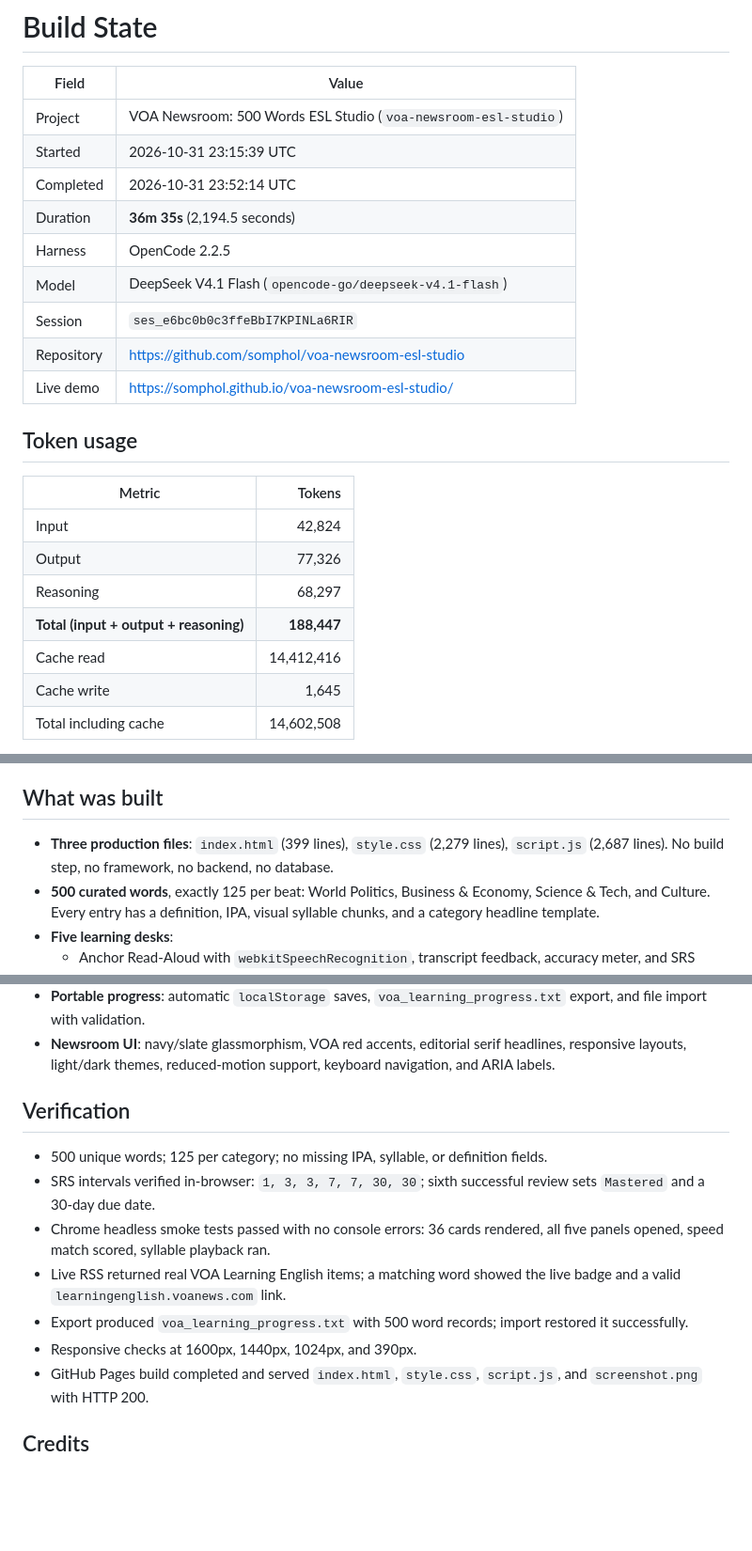
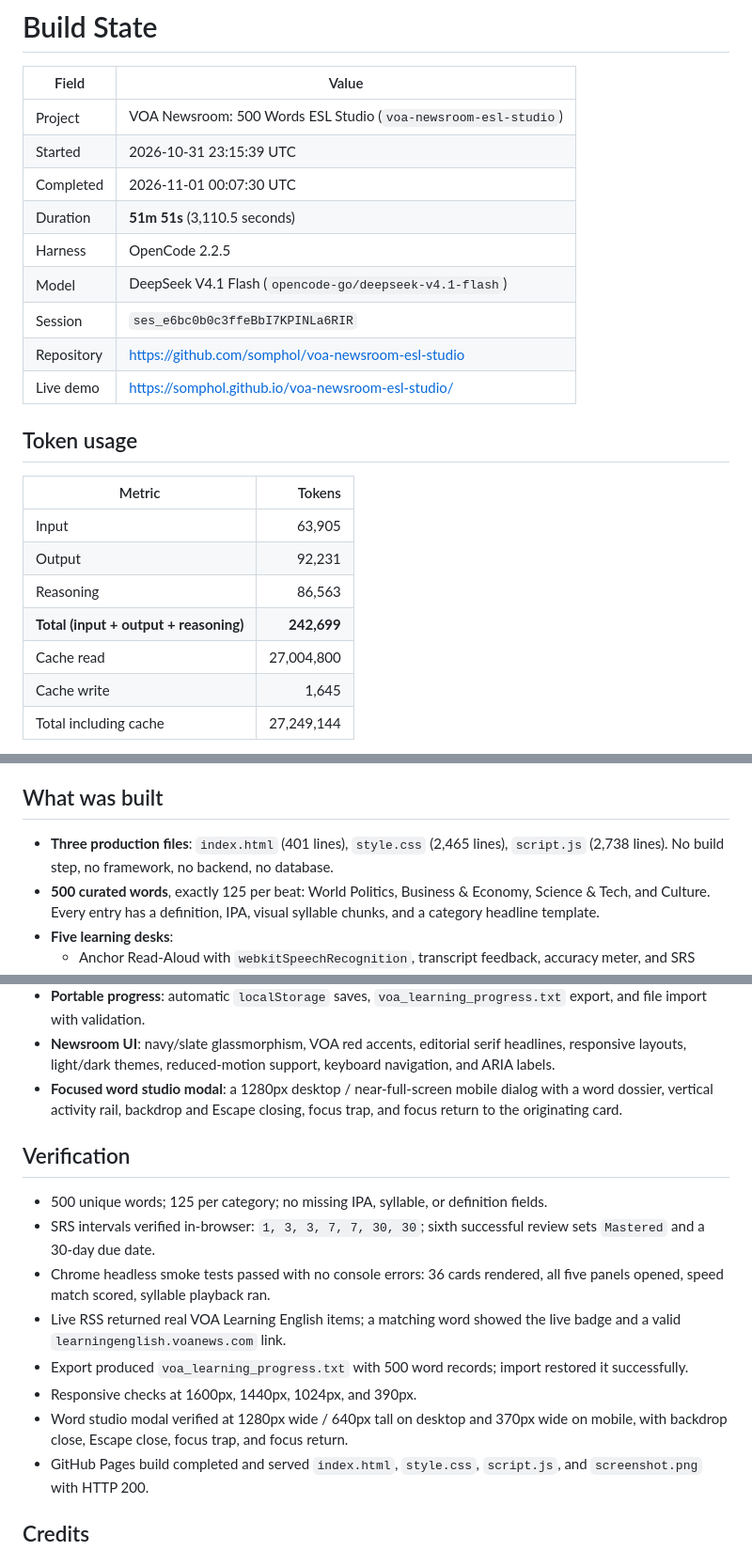
Before and after one commit to somphol/voa-newsroom-esl-studio, a Markdown page: STATE.md, 3 parts joined by grey strips. Shown at 94% size. Drawn GitHub-style; blank space fills up the shorter version.

```diff
--- a/STATE.md
+++ b/STATE.md
@@ -4,8 +4,8 @@
 | --- | --- |
 | Project | VOA Newsroom: 500 Words ESL Studio (`voa-newsroom-esl-studio`) |
 | Started | 2026-10-31 23:15:39 UTC |
-| Completed | 2026-10-31 23:52:14 UTC |
-| Duration | **36m 35s** (2,194.5 seconds) |
+| Completed | 2026-11-01 00:07:30 UTC |
+| Duration | **51m 51s** (3,110.5 seconds) |
 | Harness | OpenCode 2.2.5 |
 | Model | DeepSeek V4.1 Flash (`opencode-go/deepseek-v4.1-flash`) |
 | Session | `ses_e6bc0b0c3ffeBbI7KPINLa6RIR` |
@@ -16,11 +16,11 @@
 
 | Metric | Tokens |
 | --- | ---: |
-| Input | 42,824 |
-| Output | 77,326 |
-| Reasoning | 68,297 |
-| **Total (input + output + reasoning)** | **188,447** |
-| Cache read | 14,412,416 |
+| Input | 63,905 |
+| Output | 92,231 |
+| Reasoning | 86,563 |
+| **Total (input + output + reasoning)** | **242,699** |
+| Cache read | 27,004,800 |
 | Cache write | 1,645 |
-| Total including cache | 14,602,508 |
+| Total including cache | 27,249,144 |
 
@@ -28,7 +28,7 @@
 
 ## What was built
 
-- **Three production files**: `index.html` (399 lines), `style.css` (2,279 lines), `script.js` (2,687 lines). No build step, no framework, no backend, no database.
+- **Three production files**: `index.html` (401 lines), `style.css` (2,465 lines), `script.js` (2,738 lines). No build step, no framework, no backend, no database.
 - **500 curated words**, exactly 125 per beat: World Politics, Business & Economy, Science & Tech, and Culture. Every entry has a definition, IPA, visual syllable chunks, and a category headline template.
 - **Five learning desks**:
   - Anchor Read-Aloud with `webkitSpeechRecognition`, transcript feedback, accuracy meter, and SRS update.
@@ -41,6 +41,7 @@
 - **Reporter HUD**: Intern → Field Journalist → Senior Editor → Anchor, mastery out of 500, daily streak, accuracy, and review totals.
 - **Portable progress**: automatic `localStorage` saves, `voa_learning_progress.txt` export, and file import with validation.
 - **Newsroom UI**: navy/slate glassmorphism, VOA red accents, editorial serif headlines, responsive layouts, light/dark themes, reduced-motion support, keyboard navigation, and ARIA labels.
+- **Focused word studio modal**: a 1280px desktop / near-full-screen mobile dialog with a word dossier, vertical activity rail, backdrop and Escape closing, focus trap, and focus return to the originating card.
 
 ## Verification
 
@@ -50,6 +51,7 @@
 - Live RSS returned real VOA Learning English items; a matching word showed the live badge and a valid `learningenglish.voanews.com` link.
 - Export produced `voa_learning_progress.txt` with 500 word records; import restored it successfully.
 - Responsive checks at 1600px, 1440px, 1024px, and 390px.
+- Word studio modal verified at 1280px wide / 640px tall on desktop and 370px wide on mobile, with backdrop close, Escape close, focus trap, and focus return.
 - GitHub Pages build completed and served `index.html`, `style.css`, `script.js`, and `screenshot.png` with HTTP 200.
 
 ## Credits
```
Also changed, not shown: other parts of STATE.md (+1 -1 lines), README.md (+1 -0 lines), screenshot-mobile.png, screenshot.png, 4 other files.
